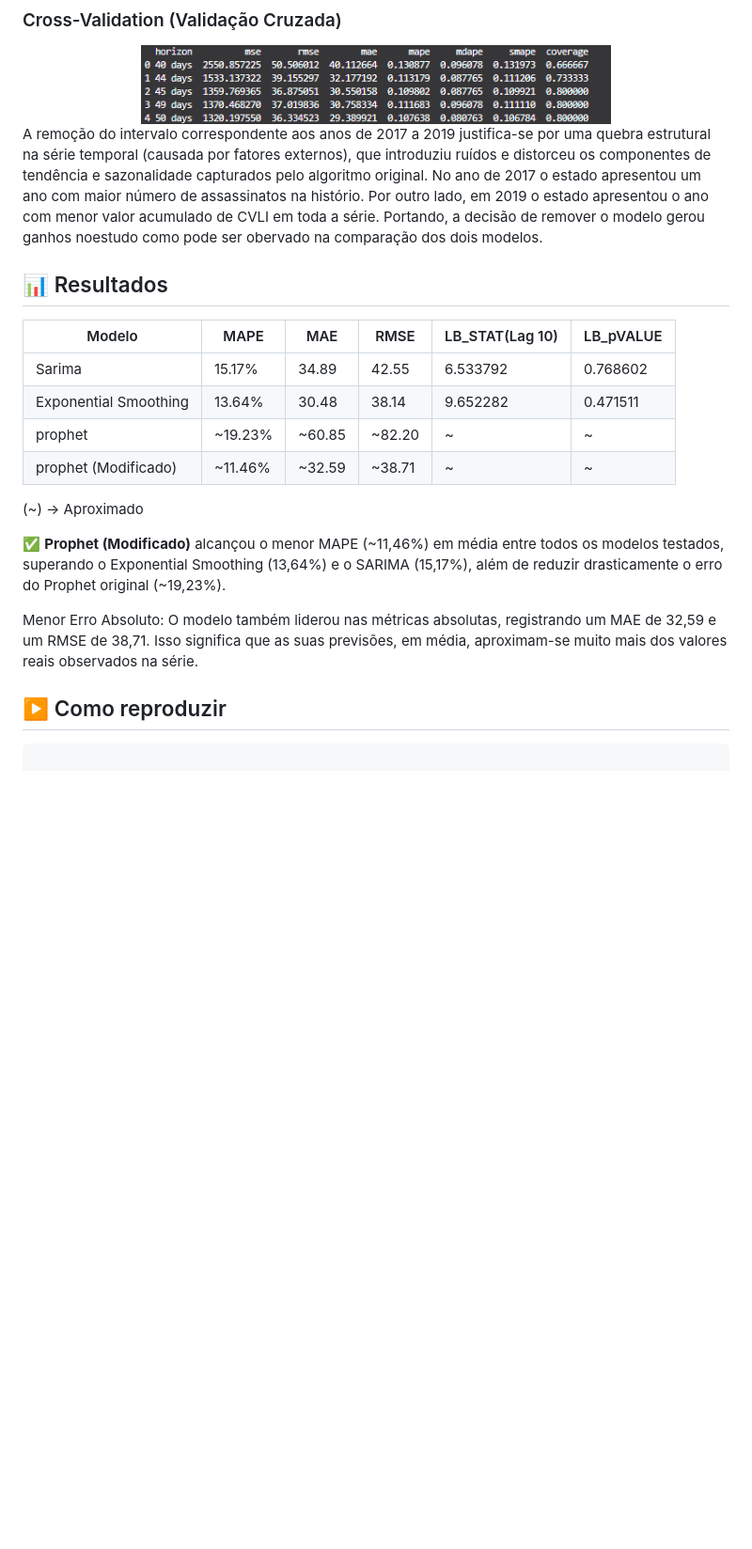
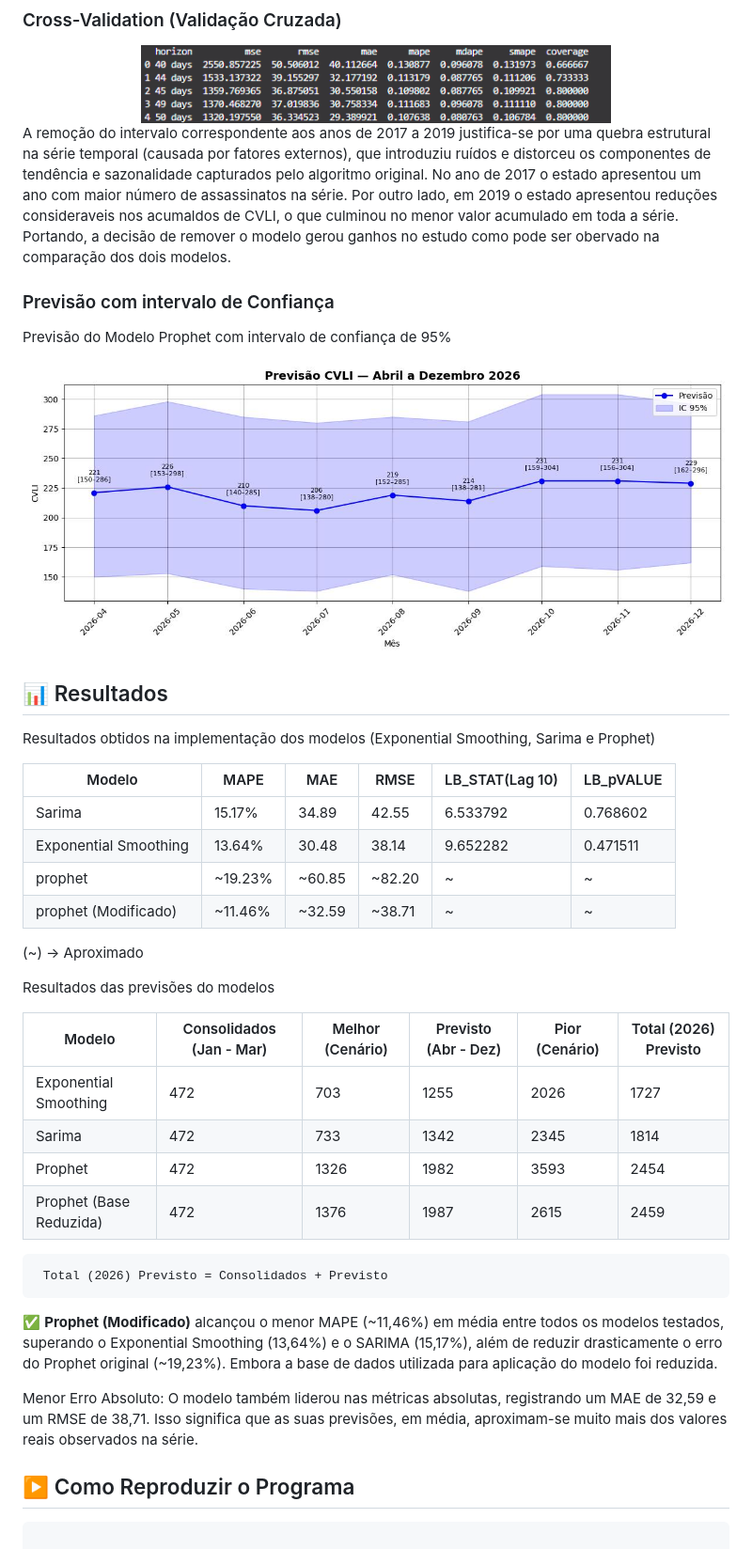
Before and after one commit to lucasvinisan/CVLI-CEARA-2014---2025-, a Markdown page: README.md, the part around one of its changes. Shown at 94% size. Rendered like a GitHub page; pictures changed too: img/prophet/previsa_removendo_dados.jpeg; blank space fills up the shorter version.

````diff
--- a/README.md
+++ b/README.md
@@ -304,9 +313,20 @@ Adicionando datas de feriados Nacionais para novos observação.
   <img src="img/prophet/removendo_anos_Cross_validation.png" width="500">
 </div>
 
-A remoção do intervalo correspondente aos anos de 2017 a 2019 justifica-se por uma quebra estrutural na série temporal (causada por fatores externos), que introduziu ruídos e distorceu os componentes de tendência e sazonalidade capturados pelo algoritmo original. No ano de 2017 o estado apresentou um ano com maior número de assassinatos na histório. Por outro lado, em 2019 o estado apresentou o ano com menor valor acumulado de CVLI em toda a série. Portando, a decisão de remover o modelo gerou ganhos noestudo como pode ser obervado na comparação dos dois modelos.
+A remoção do intervalo correspondente aos anos de 2017 a 2019 justifica-se por uma quebra estrutural na série temporal (causada por fatores externos), que introduziu ruídos e distorceu os componentes de tendência e sazonalidade capturados pelo algoritmo original. No ano de 2017 o estado apresentou um ano com maior número de assassinatos na série. Por outro lado, em 2019 o estado apresentou reduções consideraveis nos acumaldos de CVLI, o que culminou no menor valor acumulado em toda a série. Portando, a decisão de remover o modelo gerou ganhos no estudo como pode ser obervado na comparação dos dois modelos.
+
+
+### Previsão com intervalo de Confiança
+
+Previsão do Modelo Prophet com intervalo de confiança de 95%
+<div align="center">
+  <img src="img/prophet/previsa_removendo_dados.jpeg" width="1200">
+</div>
 
 ## 📊 Resultados
+
+
+Resultados obtidos na implementação dos modelos (Exponential Smoothing, Sarima e Prophet)
 
 | Modelo                |  MAPE  |  MAE  | RMSE | LB_STAT(Lag 10) | LB_pVALUE  |
 |-----------------------|--------|-------|-----|-----------------|------------|
@@ -317,15 +337,25 @@ A remoção do intervalo correspondente aos anos de 2017 a 2019 justifica-se por
 
 (~) -> Aproximado
 
+Resultados das previsões do modelos
 
-✅ **Prophet (Modificado)** alcançou o menor MAPE (~11,46%) em média entre todos os modelos testados, superando o Exponential Smoothing (13,64%) e o SARIMA (15,17%), além de reduzir drasticamente o erro do Prophet original (~19,23%).
+| Modelo                |  Consolidados (Jan - Mar)   | Melhor (Cenário) | Previsto (Abr - Dez)| Pior (Cenário)|Total (2026) Previsto |
+|-----------------------|--------|-------|-------|-------|-----|
+| Exponential Smoothing | 472 |703| 1255|2026 | 1727|
+| Sarima                 |472 |733 |1342| 2345| 1814 |
+| Prophet               |472| 1326 |1982 |3593 |2454|
+| Prophet (Base Reduzida)  |472| 1376 |1987 |2615|2459|
+
+```
+ Total (2026) Previsto = Consolidados + Previsto
+```
+
+✅ **Prophet (Modificado)** alcançou o menor MAPE (~11,46%) em média entre todos os modelos testados, superando o Exponential Smoothing (13,64%) e o SARIMA (15,17%), além de reduzir drasticamente o erro do Prophet original (~19,23%). Embora a base de dados utilizada para aplicação do modelo foi reduzida.
 
 Menor Erro Absoluto: O modelo também liderou nas métricas absolutas, registrando um MAE de 32,59 e um RMSE de 38,71. Isso significa que as suas previsões, em média, aproximam-se muito mais dos valores reais observados na série.
 
 
-## ▶️ Como reproduzir
-
-
+## ▶️ Como Reproduzir o Programa
 ```
 
 ⏩ Executar a função Main()
````
Also changed, not shown: other parts of README.md (+27 -18 lines), img/exponential smoothing/previsao_intervalo_confianca.png (added), img/prophet/previsao_modelo.jpeg, img/sarima/previsao_modelo_sarima.png (added), 15 other files.
